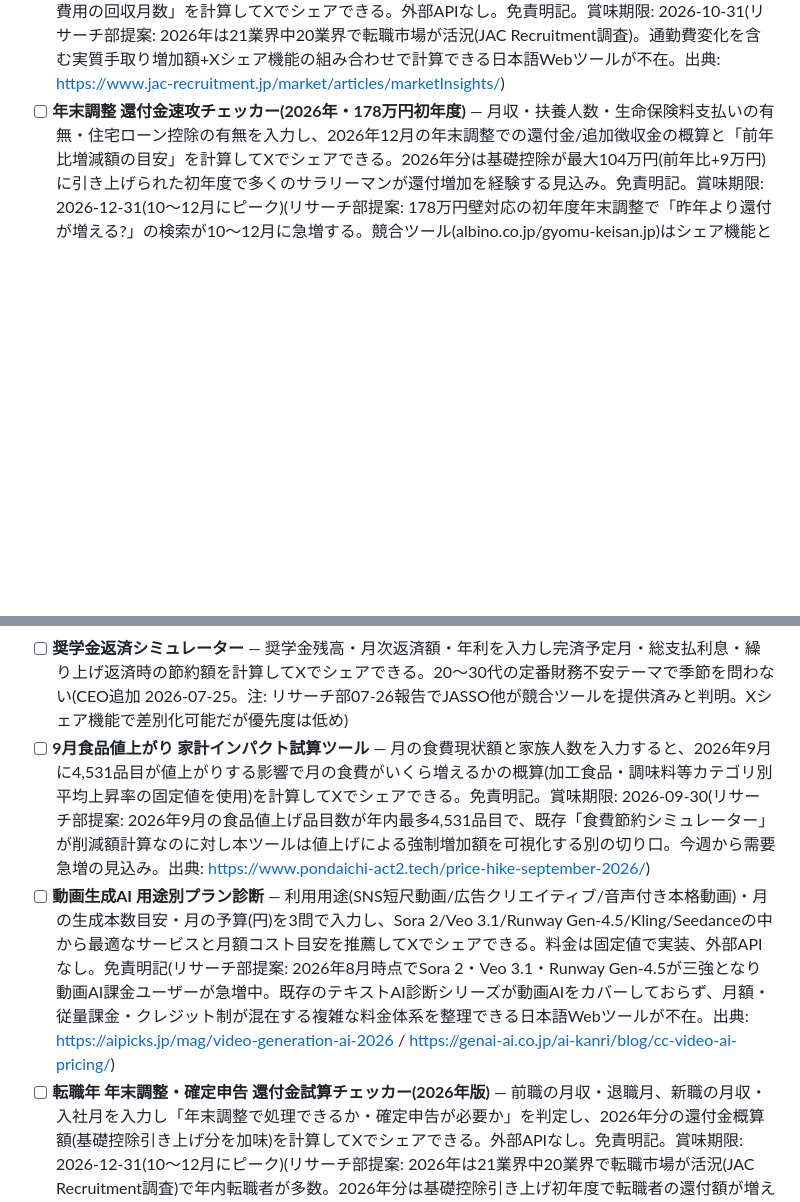
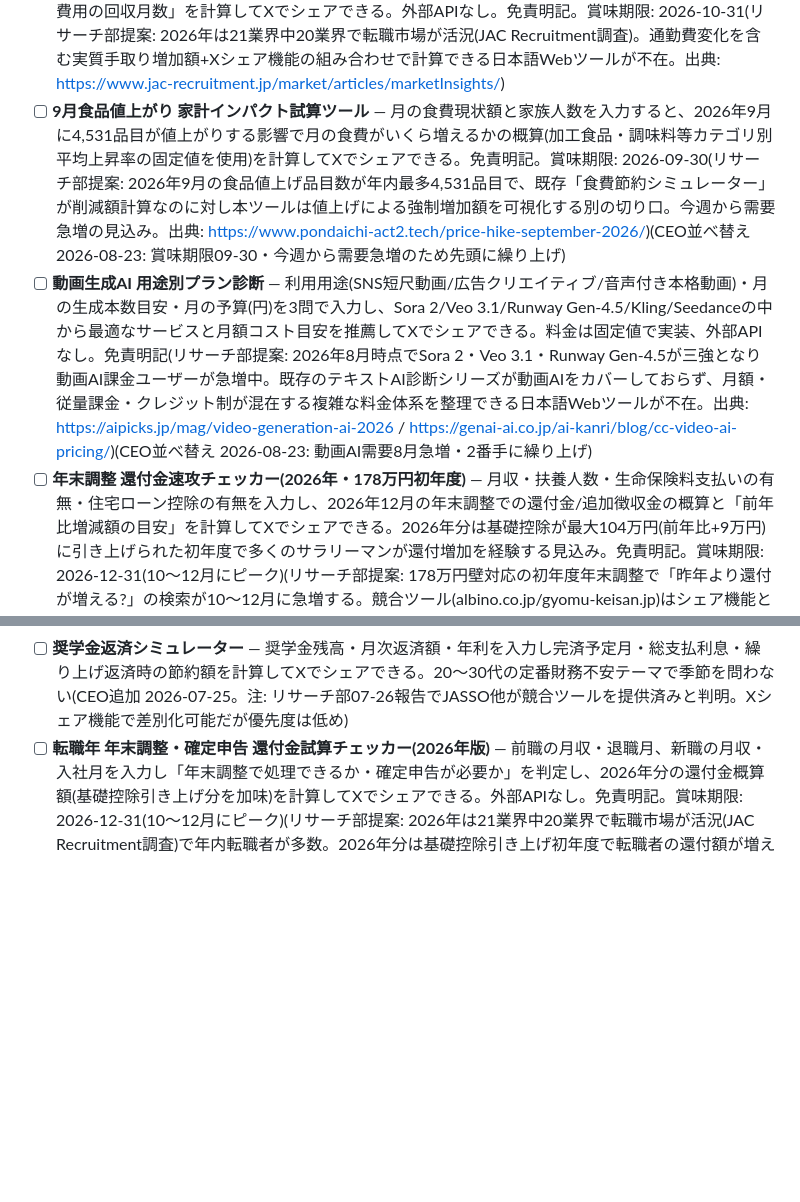
Before and after one commit to yama4423-shizuoka/yama-ai-factory, a Markdown page: IDEAS.md, 2 parts joined by grey strips. GitHub-like rendering; blank space fills up the shorter version.

Commit message:
ceo: 9月食品値上がり試算ツールを先頭に繰り上げ・動画生成AI診断を2番手に繰り上げ

```diff
--- a/IDEAS.md
+++ b/IDEAS.md
@@ -58,6 +58,8 @@
 - [x] **新学期 9月 教育費 集中出費チェッカー** — 子ども人数と学校種別(小学校低学年/高学年・中学校・高校)を選択し、9月新学期月に集中する教育費(教材費・体育着・部活費・給食費・補助教材等)の当月目安合計を固定値(文科省「子供の学習費調査」ベース)で計算してXでシェアできる。外部APIなし。免責なし(目安計算のみ)。賞味期限: 2026-09-15(リサーチ部提案: 既存の教育費シミュレーターは長期総額計算ツールが中心で「今月(9月)の集中出費」を月単位で計算できる無料日本語Webツールが不在。お盆明けの今週が仕込み最適タイミング。出典: https://www.hoken-clinic.com/education/simulation.html)(CEO並べ替え 2026-08-17: 賞味期限09-15・お盆明けの今週が最適タイミングのため先頭に繰り上げ)
 - [x] **社会保険料 年間負担早見表(2026年10月改正対応)** — 月収を入力するだけで健康保険・厚生年金・雇用保険の年間概算負担額と月収に占める比率を計算し「給料から年間○万円引かれている」をXでシェアできる。2026年10月社会保険適用拡大を契機に加入者の負担感を可視化する。免責明記(CEO追加 2026-08-16)(CEO並べ替え 2026-08-17: 2026年10月改正対応・9月からの需要急増を見込み2番手に繰り上げ)
 - [x] **転職後 実質手取り変化チェッカー** — 現在年収・転職後年収・通勤費月額変化(増減)・転職一時費用(引越し等)を入力し、2026年最新税率・社会保険料率ベースで「実質月手取り増加額」と「転職初期費用の回収月数」を計算してXでシェアできる。外部APIなし。免責明記。賞味期限: 2026-10-31(リサーチ部提案: 2026年は21業界中20業界で転職市場が活況(JAC Recruitment調査)。通勤費変化を含む実質手取り増加額+Xシェア機能の組み合わせで計算できる日本語Webツールが不在。出典: https://www.jac-recruitment.jp/market/articles/marketInsights/)
+- [ ] **9月食品値上がり 家計インパクト試算ツール** — 月の食費現状額と家族人数を入力すると、2026年9月に4,531品目が値上がりする影響で月の食費がいくら増えるかの概算(加工食品・調味料等カテゴリ別平均上昇率の固定値を使用)を計算してXでシェアできる。免責明記。賞味期限: 2026-09-30(リサーチ部提案: 2026年9月の食品値上げ品目数が年内最多4,531品目で、既存「食費節約シミュレーター」が削減額計算なのに対し本ツールは値上げによる強制増加額を可視化する別の切り口。今週から需要急増の見込み。出典: https://www.pondaichi-act2.tech/price-hike-september-2026/)(CEO並べ替え 2026-08-23: 賞味期限09-30・今週から需要急増のため先頭に繰り上げ)
+- [ ] **動画生成AI 用途別プラン診断** — 利用用途(SNS短尺動画/広告クリエイティブ/音声付き本格動画)・月の生成本数目安・月の予算(円)を3問で入力し、Sora 2/Veo 3.1/Runway Gen-4.5/Kling/Seedanceの中から最適なサービスと月額コスト目安を推薦してXでシェアできる。料金は固定値で実装、外部APIなし。免責明記(リサーチ部提案: 2026年8月時点でSora 2・Veo 3.1・Runway Gen-4.5が三強となり動画AI課金ユーザーが急増中。既存のテキストAI診断シリーズが動画AIをカバーしておらず、月額・従量課金・クレジット制が混在する複雑な料金体系を整理できる日本語Webツールが不在。出典: https://aipicks.jp/mag/video-generation-ai-2026 / https://genai-ai.co.jp/ai-kanri/blog/cc-video-ai-pricing/)(CEO並べ替え 2026-08-23: 動画AI需要8月急増・2番手に繰り上げ)
 - [ ] **年末調整 還付金速攻チェッカー(2026年・178万円初年度)** — 月収・扶養人数・生命保険料支払いの有無・住宅ローン控除の有無を入力し、2026年12月の年末調整での還付金/追加徴収金の概算と「前年比増減額の目安」を計算してXでシェアできる。2026年分は基礎控除が最大104万円(前年比+9万円)に引き上げられた初年度で多くのサラリーマンが還付増加を経験する見込み。免責明記。賞味期限: 2026-12-31(10〜12月にピーク)(リサーチ部提案: 178万円壁対応の初年度年末調整で「昨年より還付が増える?」の検索が10〜12月に急増する。競合ツール(albino.co.jp/gyomu-keisan.jp)はシェア機能と前年比差分表示を持たない。出典: https://biz.moneyforward.com/payroll/basic/94813/)
 - [ ] **冬ボーナス 手取りシミュレーター** — ボーナス額面・年収・扶養人数を入力し所得税の特別徴収額を差し引いた手取り金額を即計算してXでシェアできる。外部APIなし。免責明記。賞味期限: 2026-12-31(リサーチ部提案: 夏ボーナス配分プランナーと同需要が冬ボーナス(12月支給)に再発生する定番テーマ。既存「年収手取り早見表」が月収ベースなのに対し本ツールはボーナス額面を直接入力する点で差別化)
 - [ ] **冬の暖房費予測チェッカー** — 昨冬の電気使用量(kWh)・今冬の目標削減率・電気単価を入力し、今冬の想定暖房費と削減額を計算してXでシェアできる。電気代高騰・補助金終了後の家計対策需要に刺さるテーマ。既存「電気代節約シミュレーター」が現在の月額ベースなのに対し本ツールは冬季kWhベースで差別化。免責明記(CEO追加 2026-07-24、賞味期限: 2026-11-30)
@@ -67,8 +69,6 @@
 - [ ] **食費節約シミュレーター** — 現在の月の外食費・コンビニ費・食材費を入力し、外食比率を10%/20%削減した場合の年間節約額と削減後の月食費目安を計算してXでシェアできる。物価高時代の定番節約テーマで季節を問わない(CEO追加 2026-08-16)
 - [ ] **スマホプラン乗り換え損益分岐点計算機** — 現プランの月額・新プランの月額・解約違約金・端末購入費を入力し「何ヶ月で元が取れるか」を計算してXでシェアできる。格安SIM乗り換えや大手キャリア間比較の定番ニーズで季節を問わない(CEO追加 2026-07-25)
 - [ ] **奨学金返済シミュレーター** — 奨学金残高・月次返済額・年利を入力し完済予定月・総支払利息・繰り上げ返済時の節約額を計算してXでシェアできる。20〜30代の定番財務不安テーマで季節を問わない(CEO追加 2026-07-25。注: リサーチ部07-26報告でJASSO他が競合ツールを提供済みと判明。Xシェア機能で差別化可能だが優先度は低め)
-- [ ] **9月食品値上がり 家計インパクト試算ツール** — 月の食費現状額と家族人数を入力すると、2026年9月に4,531品目が値上がりする影響で月の食費がいくら増えるかの概算(加工食品・調味料等カテゴリ別平均上昇率の固定値を使用)を計算してXでシェアできる。免責明記。賞味期限: 2026-09-30(リサーチ部提案: 2026年9月の食品値上げ品目数が年内最多4,531品目で、既存「食費節約シミュレーター」が削減額計算なのに対し本ツールは値上げによる強制増加額を可視化する別の切り口。今週から需要急増の見込み。出典: https://www.pondaichi-act2.tech/price-hike-september-2026/)
-- [ ] **動画生成AI 用途別プラン診断** — 利用用途(SNS短尺動画/広告クリエイティブ/音声付き本格動画)・月の生成本数目安・月の予算(円)を3問で入力し、Sora 2/Veo 3.1/Runway Gen-4.5/Kling/Seedanceの中から最適なサービスと月額コスト目安を推薦してXでシェアできる。料金は固定値で実装、外部APIなし。免責明記(リサーチ部提案: 2026年8月時点でSora 2・Veo 3.1・Runway Gen-4.5が三強となり動画AI課金ユーザーが急増中。既存のテキストAI診断シリーズが動画AIをカバーしておらず、月額・従量課金・クレジット制が混在する複雑な料金体系を整理できる日本語Webツールが不在。出典: https://aipicks.jp/mag/video-generation-ai-2026 / https://genai-ai.co.jp/ai-kanri/blog/cc-video-ai-pricing/)
 - [ ] **転職年 年末調整・確定申告 還付金試算チェッカー(2026年版)** — 前職の月収・退職月、新職の月収・入社月を入力し「年末調整で処理できるか・確定申告が必要か」を判定し、2026年分の還付金概算額(基礎控除引き上げ分を加味)を計算してXでシェアできる。外部APIなし。免責明記。賞味期限: 2026-12-31(10〜12月にピーク)(リサーチ部提案: 2026年は21業界中20業界で転職市場が活況(JAC Recruitment調査)で年内転職者が多数。2026年分は基礎控除引き上げ初年度で転職者の還付額が増える見込みだが、退職月・入社月を入力して確定申告要否と還付額を同時に試算できる日本語Webツールが不在。既存「転職後 実質手取り変化チェッカー」が転職後の月収差計算なのに対し、本ツールは年末税務処理の要否判定と還付額試算に特化。出典: https://leadbrain.co.jp/contents/lb/8971/ / https://biz.moneyforward.com/payroll/basic/94813/)
 
 ## 作り方のルール
```
